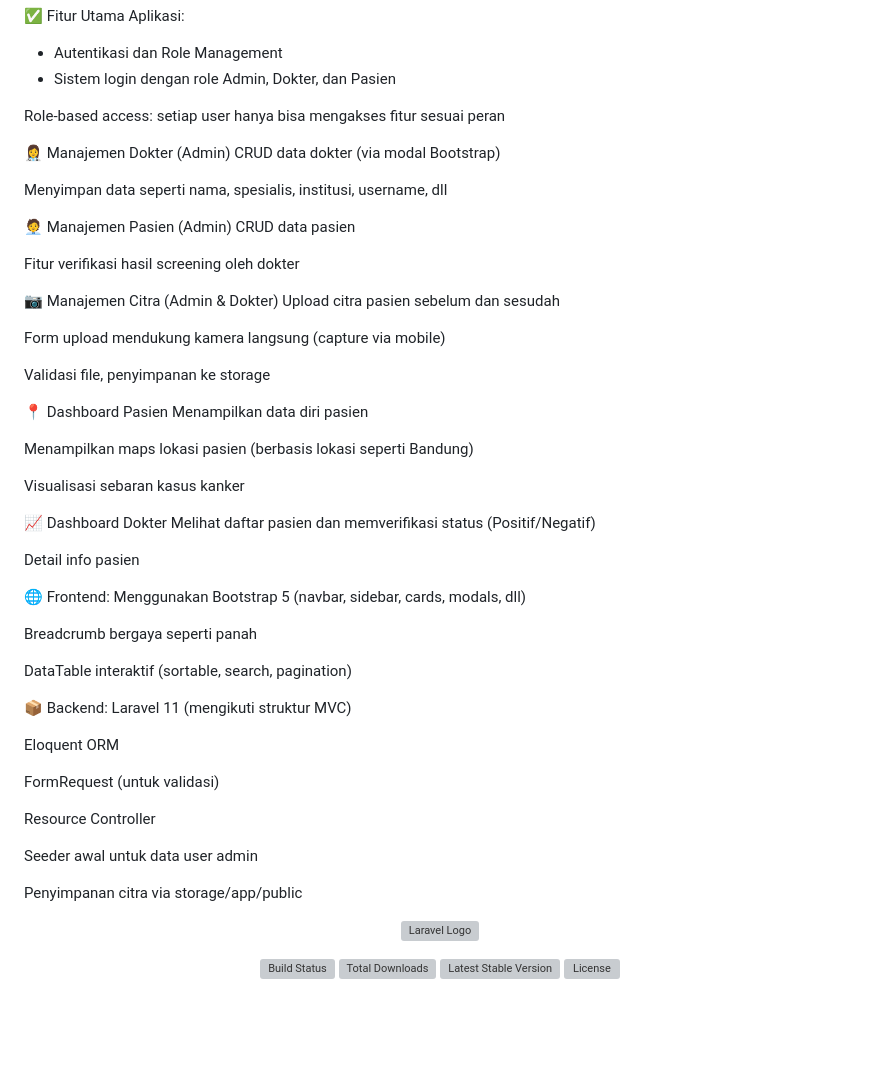
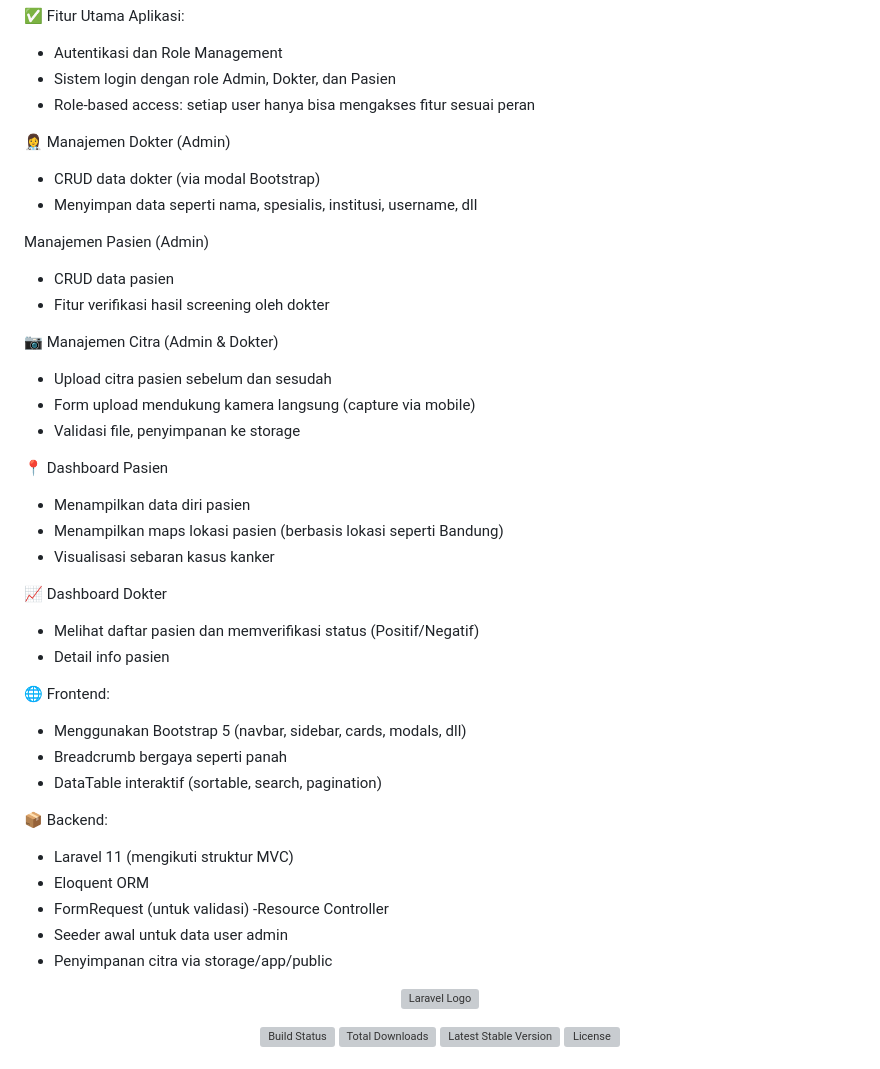
Before and after one commit to Laurensius2001/NETIVA, a Markdown page: README.md, the part around the change. GitHub-like rendering; blank space fills up the shorter version; grey boxes are pictures that could not be loaded.

Commit message:
Update README.md
domentasi

```diff
--- a/README.md
+++ b/README.md
@@ -1,57 +1,42 @@
 ✅ Fitur Utama Aplikasi:
 - Autentikasi dan Role Management
 - Sistem login dengan role Admin, Dokter, dan Pasien
-
-Role-based access: setiap user hanya bisa mengakses fitur sesuai peran
+- Role-based access: setiap user hanya bisa mengakses fitur sesuai peran
 
 👩‍⚕️ Manajemen Dokter (Admin)
-CRUD data dokter (via modal Bootstrap)
+- CRUD data dokter (via modal Bootstrap)
+- Menyimpan data seperti nama, spesialis, institusi, username, dll
 
-Menyimpan data seperti nama, spesialis, institusi, username, dll
-
-🧑‍💼 Manajemen Pasien (Admin)
-CRUD data pasien
-
-Fitur verifikasi hasil screening oleh dokter
+Manajemen Pasien (Admin)
+- CRUD data pasien
+- Fitur verifikasi hasil screening oleh dokter
 
 📷 Manajemen Citra (Admin & Dokter)
-Upload citra pasien sebelum dan sesudah
-
-Form upload mendukung kamera langsung (capture via mobile)
-
-Validasi file, penyimpanan ke storage
+- Upload citra pasien sebelum dan sesudah
+- Form upload mendukung kamera langsung (capture via mobile)
+- Validasi file, penyimpanan ke storage
 
 📍 Dashboard Pasien
-Menampilkan data diri pasien
-
-Menampilkan maps lokasi pasien (berbasis lokasi seperti Bandung)
-
-Visualisasi sebaran kasus kanker
+- Menampilkan data diri pasien
+- Menampilkan maps lokasi pasien (berbasis lokasi seperti Bandung)
+- Visualisasi sebaran kasus kanker
 
 📈 Dashboard Dokter
-Melihat daftar pasien dan memverifikasi status (Positif/Negatif)
-
-Detail info pasien
+- Melihat daftar pasien dan memverifikasi status (Positif/Negatif)
+- Detail info pasien
 
 🌐 Frontend:
-Menggunakan Bootstrap 5 (navbar, sidebar, cards, modals, dll)
-
-Breadcrumb bergaya seperti panah
-
-DataTable interaktif (sortable, search, pagination)
+ - Menggunakan Bootstrap 5 (navbar, sidebar, cards, modals, dll)
+ - Breadcrumb bergaya seperti panah
+ - DataTable interaktif (sortable, search, pagination)
 
 📦 Backend:
-Laravel 11 (mengikuti struktur MVC)
-
-Eloquent ORM
-
-FormRequest (untuk validasi)
-
-Resource Controller
-
-Seeder awal untuk data user admin
-
-Penyimpanan citra via storage/app/public
+ - Laravel 11 (mengikuti struktur MVC)
+ - Eloquent ORM
+ - FormRequest (untuk validasi)
+ -Resource Controller
+ - Seeder awal untuk data user admin
+ - Penyimpanan citra via storage/app/public
 
 <p align="center"><a href="https://laravel.com" target="_blank"><img src="https://raw.githubusercontent.com/laravel/art/master/logo-lockup/5%20SVG/2%20CMYK/1%20Full%20Color/laravel-logolockup-cmyk-red.svg" width="400" alt="Laravel Logo"></a></p>
 
```
